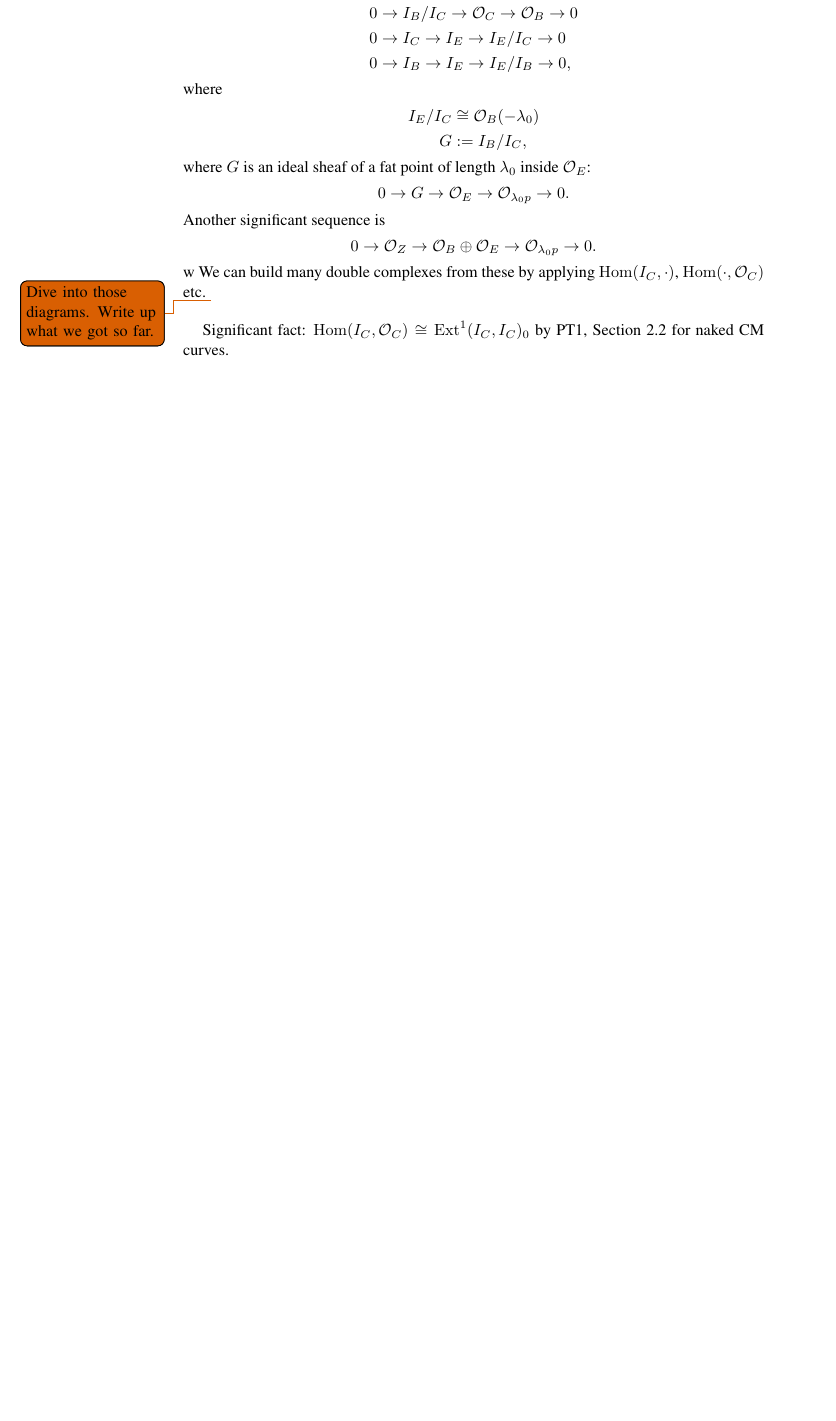
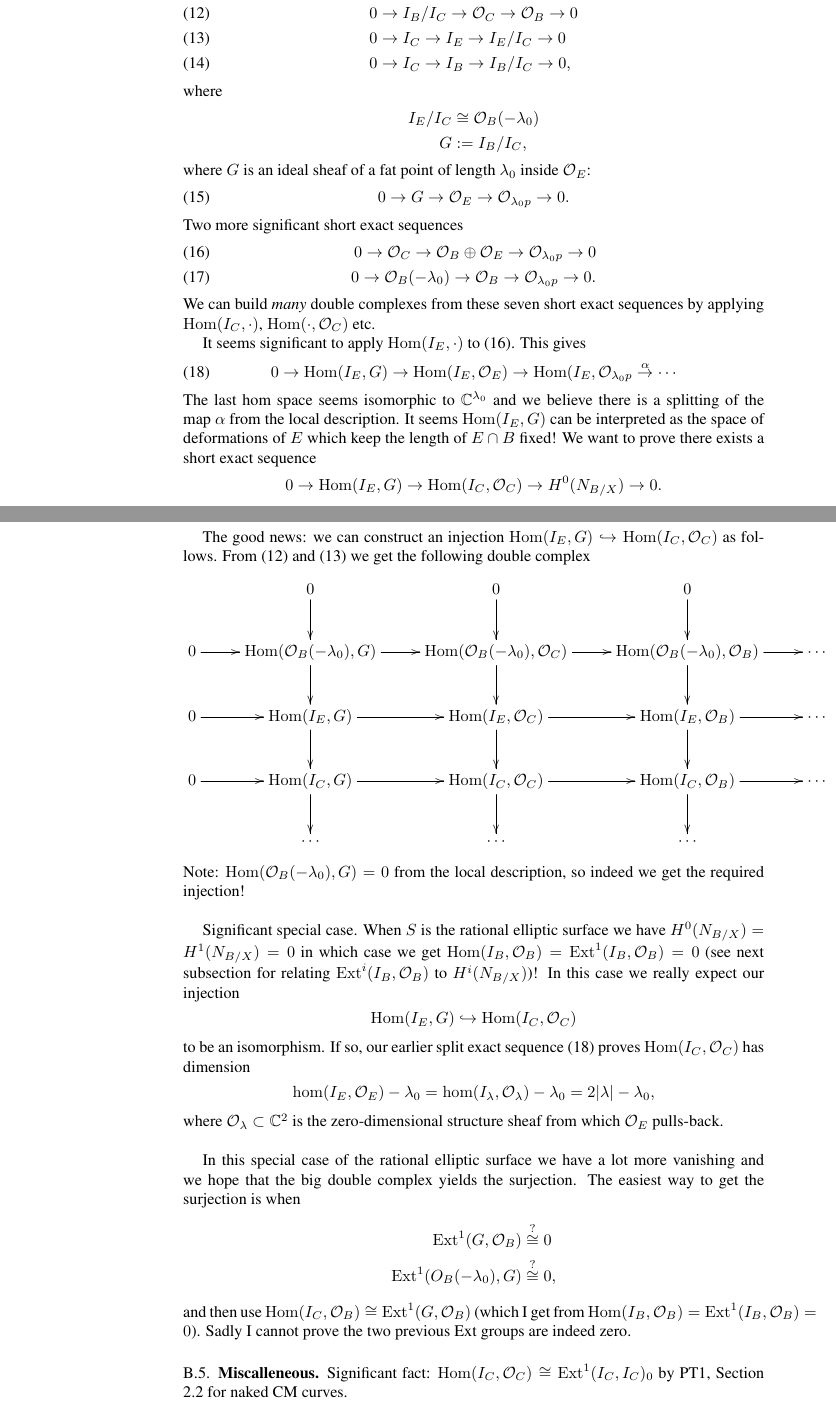
Before and after one commit to jbryanvancouver/Bryan-Kool, a LaTeX paper (BK folder/Bryan-Kool.tex): part of page 20 of 21 before the commit and two parts of pages 20 and 21 of 22 after it, the two joined at a grey line, cut so that both start at the same text, the shorter picture padded with empty space. Compiled offline with pdfLaTeX.

Commit message:
Stuff on short exact sequences added
Stuff on short exact sequences added

```diff
--- a/BK folder/Bryan-Kool.tex
+++ b/BK folder/Bryan-Kool.tex
@@ -102,6 +102,8 @@ Room 502, Budapestlaan 6  \\
 
 
 \newcommand{\Hom}{\operatorname{Hom}}
+\renewcommand{\hom}{\operatorname{hom}}
+\newcommand{\Ext}{\operatorname{Ext}}
 \newcommand{\Ker}{\operatorname{Ker}}
 \newcommand{\End}{\operatorname{End}}
 \newcommand{\GL}{\operatorname{GL}}
@@ -1529,5 +1521,0 @@ Let's look at the case where $C = B \cup F_{\lambda}$, where $E:=F_\lambda$ is a
-&0 \rightarrow I_E / I_C \rightarrow \O_C \rightarrow \O_E \rightarrow 0 \\
-&0 \rightarrow I_B / I_C \rightarrow \O_C \rightarrow \O_B \rightarrow 0 \\
-&0 \rightarrow I_C \rightarrow I_E \rightarrow I_E / I_C \rightarrow 0 \\
-&0 \rightarrow I_B \rightarrow I_E \rightarrow I_E / I_B \rightarrow 0,
-\end{align*}
@@ -1534,19 +1531,65 @@ Let's look at the case where $C = B \cup F_{\lambda}$, where $E:=F_\lambda$ is a
+&0 \rightarrow I_E / I_C \rightarrow \O_C \rightarrow \O_E \rightarrow 0 \label{ses1} \\
+&0 \rightarrow I_B / I_C \rightarrow \O_C \rightarrow \O_B \rightarrow 0 \label{ses2} \\
+&0 \rightarrow I_C \rightarrow I_E \rightarrow I_E / I_C \rightarrow 0 \label{ses3} \\
+&0 \rightarrow I_C \rightarrow I_B \rightarrow I_B / I_C \rightarrow 0, \label{ses4}
+\end{align}
 where
 \begin{align*}
 I_E / I_C &\cong \O_B(-\lambda_0) \\
 G&:=I_B / I_C,
 \end{align*}
 where $G$ is an ideal sheaf of a fat point of length $\lambda_0$ inside $\O_{E}$:
-\[
+\begin{equation} \label{ses5}
 0 \rightarrow G \rightarrow \O_E \rightarrow \O_{\lambda_0 p} \rightarrow 0.
-\]
-Another significant sequence is
-\[
-0 \rightarrow \O_Z \rightarrow \O_B \oplus \O_E \rightarrow \O_{\lambda_0 p} \rightarrow 0.
-\]w
-We can build many double complexes from these by applying $\Hom(I_C,\cdot)$, $\Hom(\cdot, \O_C)$ etc. \todo{Dive into those diagrams. Write up what we got so far.} \\
-
-Significant fact: $\Hom(I_C,\O_C) \cong \mathrm{Ext}^1(I_C,I_C)_0$ by PT1, Section 2.2 for naked CM curves. \\
+\end{equation}
+Two more significant short exact sequences
+\begin{align}
+0 \rightarrow \O_C \rightarrow \O_B \oplus \O_E \rightarrow \O_{\lambda_0 p} \rightarrow 0 \label{ses6} \\
+0 \rightarrow \O_B(-\lambda_0) \rightarrow \O_B \rightarrow \O_{\lambda_0 p} \rightarrow 0. \label{ses7}
+\end{align}
+We can build \emph{many} double complexes from these seven short exact sequences by applying $\Hom(I_C,\cdot)$, $\Hom(\cdot, \O_C)$ etc.
+
+It seems significant to apply $\Hom(I_E, \cdot)$ to \eqref{ses6}. This gives
+\begin{equation} \label{split}
+0 \rightarrow \Hom(I_E,G) \rightarrow \Hom(I_E,\O_E) \rightarrow \Hom(I_E,\O_{\lambda_0 p} \stackrel{\alpha}{\rightarrow} \cdots
+\end{equation}
+The last hom space seems isomorphic to $\CC^{\lambda_0}$ and we believe there is a splitting of the map $\alpha$ from the local description. It seems $\Hom(I_E,G)$ can be interpreted as the space of deformations of $E$ which keep the length of $E \cap B$ fixed! We want to prove there exists a short exact sequence
+$$
+0 \rightarrow \Hom(I_E,G) \rightarrow \Hom(I_C,\O_C) \rightarrow H^0(N_{B/X}) \rightarrow 0.
+$$
+
+The good news: we can construct an injection $\Hom(I_E,G) \hookrightarrow \Hom(I_C,\O_C)$ as follows. From \eqref{ses2} and \eqref{ses3} we get the following double complex
+\begin{displaymath}
+\xymatrix
+{
+&0\ar[d]&0\ar[d]&0\ar[d]& \\
+0 \ar[r] & \Hom(\O_B(-\lambda_0),G) \ar[d] \ar[r]& \Hom(\O_B(-\lambda_0),\O_C) \ar[d]\ar[r] & \Hom(\O_B(-\lambda_0),\O_B) \ar[d]\ar[r] & \cdots \\
+0 \ar[r] & \Hom(I_E,G) \ar[d] \ar[r] & \Hom(I_E,\O_C) \ar[d]\ar[r] & \Hom(I_E,\O_B) \ar[d] \ar[r]& \cdots \\
+0 \ar[r] & \Hom(I_C,G) \ar[d] \ar[r] & \Hom(I_C,\O_C) \ar[d] \ar[r] & \Hom(I_C,\O_B) \ar[d] \ar[r] & \cdots \\
+&\cdots&\cdots&\cdots&
+}
+\end{displaymath}
+Note: $\Hom(\O_B(-\lambda_0),G) = 0$ from the local description, so indeed we get the required injection! \\
+
+Significant special case. When $S$ is the rational elliptic surface we have $H^0(N_{B/X}) = H^1(N_{B/X}) = 0$ in which case we get $\Hom(I_B,\O_B) = \Ext^1(I_B,\O_B) = 0$ (see next subsection for relating $\Ext^i(I_B,\O_B)$ to $H^i(N_{B/X})$)! In this case we really expect our injection
+$$
+\Hom(I_E,G) \hookrightarrow \Hom(I_C,\O_C)
+$$
+to be an isomorphism. If so, our earlier split exact sequence \eqref{split} proves $\Hom(I_C,\O_C)$ has dimension
+$$
+\hom(I_E,\O_E) - \lambda_0 = \hom(I_\lambda, \O_\lambda) - \lambda_0 = 2|\lambda| - \lambda_0,
+$$
+where $\O_\lambda \subset \CC^{2}$ is the zero-dimensional structure sheaf from which $\O_E$ pulls-back. \\
+
+In this special case of the rational elliptic surface we have a lot more vanishing and we hope that the big double complex yields the surjection. The easiest way to get the surjection is when
+\begin{align*}
+\Ext^1(G,\O_B) &\stackrel{?}{\cong} 0 \\
+\Ext^1(O_B(-\lambda_0),G) &\stackrel{?}{\cong} 0,
+\end{align*}
+ and then use $\Hom(I_C,\O_B) \cong \Ext^1(G,\O_B)$ (which I get from $\Hom(I_B,\O_B) = \Ext^1(I_B,\O_B) = 0$). Sadly I cannot prove the two previous Ext groups are indeed zero.
+
+
+\subsection{Miscalleneous} Significant fact: $\Hom(I_C,\O_C) \cong \mathrm{Ext}^1(I_C,I_C)_0$ by PT1, Section 2.2 for naked CM curves. \\
 
 Some remarks. By cutting out $I_B$ from a rank 2 vector bundle we get maps
 \[
```
Also changed, not shown: BK folder/Bryan-Kool.pdf, BK folder/Bryan-Kool.tex (18 more changed lines), 1 other file.
